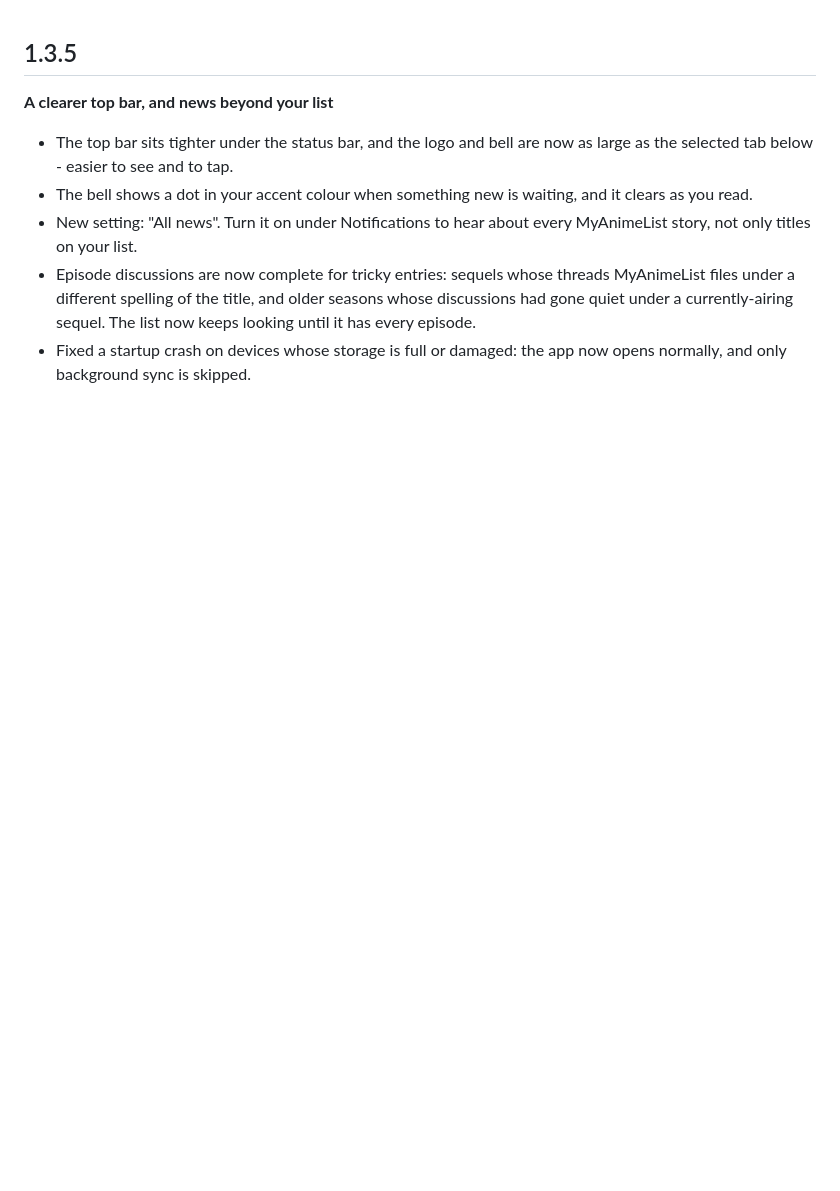
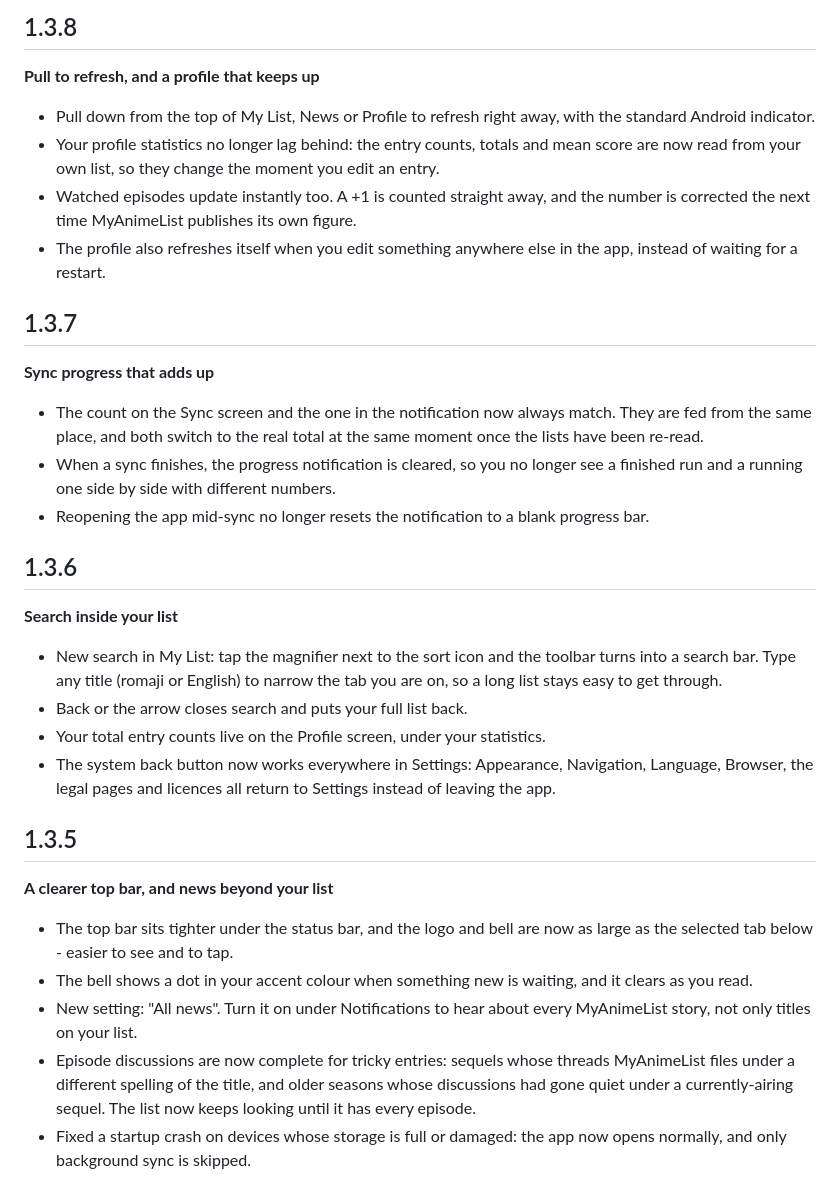
Before and after one commit to asa07-salihg/NakamaList, a Markdown page: CHANGELOG.md, the part around the change. Rendered like a GitHub page; blank space fills up the shorter version.

Commit message:
Update CHANGELOG for version 1.3.8
Added version 1.3.8 changes including pull to refresh and profile updates.

```diff
--- a/CHANGELOG.md
+++ b/CHANGELOG.md
@@ -1,3 +1,26 @@
+## 1.3.8
+**Pull to refresh, and a profile that keeps up**
+
+- Pull down from the top of My List, News or Profile to refresh right away, with the standard Android indicator.
+- Your profile statistics no longer lag behind: the entry counts, totals and mean score are now read from your own list, so they change the moment you edit an entry.
+- Watched episodes update instantly too. A +1 is counted straight away, and the number is corrected the next time MyAnimeList publishes its own figure.
+- The profile also refreshes itself when you edit something anywhere else in the app, instead of waiting for a restart.
+
+## 1.3.7
+**Sync progress that adds up**
+
+- The count on the Sync screen and the one in the notification now always match. They are fed from the same place, and both switch to the real total at the same moment once the lists have been re-read.
+- When a sync finishes, the progress notification is cleared, so you no longer see a finished run and a running one side by side with different numbers.
+- Reopening the app mid-sync no longer resets the notification to a blank progress bar.
+
+## 1.3.6
+**Search inside your list**
+
+- New search in My List: tap the magnifier next to the sort icon and the toolbar turns into a search bar. Type any title (romaji or English) to narrow the tab you are on, so a long list stays easy to get through.
+- Back or the arrow closes search and puts your full list back.
+- Your total entry counts live on the Profile screen, under your statistics.
+- The system back button now works everywhere in Settings: Appearance, Navigation, Language, Browser, the legal pages and licences all return to Settings instead of leaving the app.
+
 ## 1.3.5
 **A clearer top bar, and news beyond your list**
 
```
